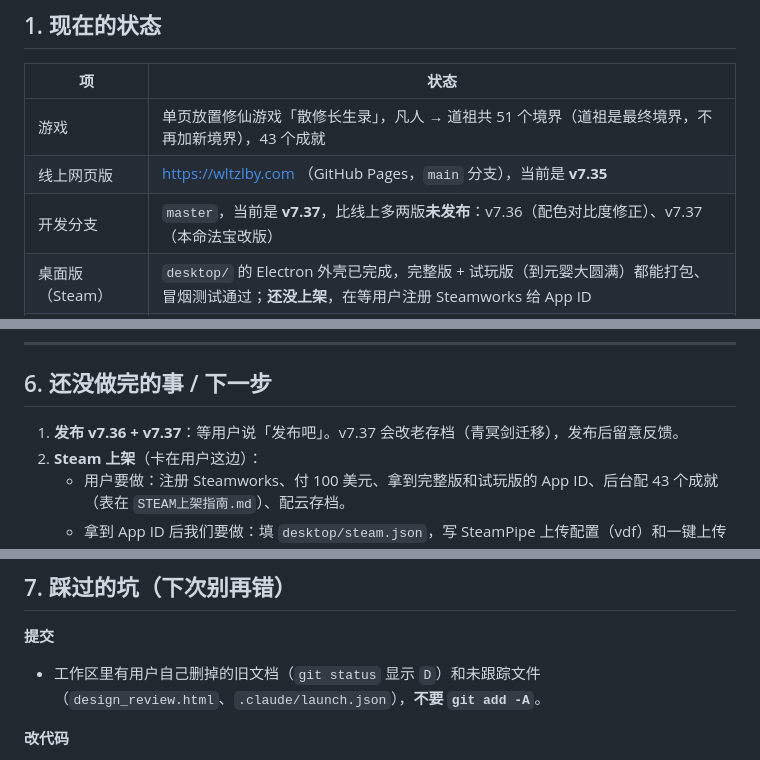
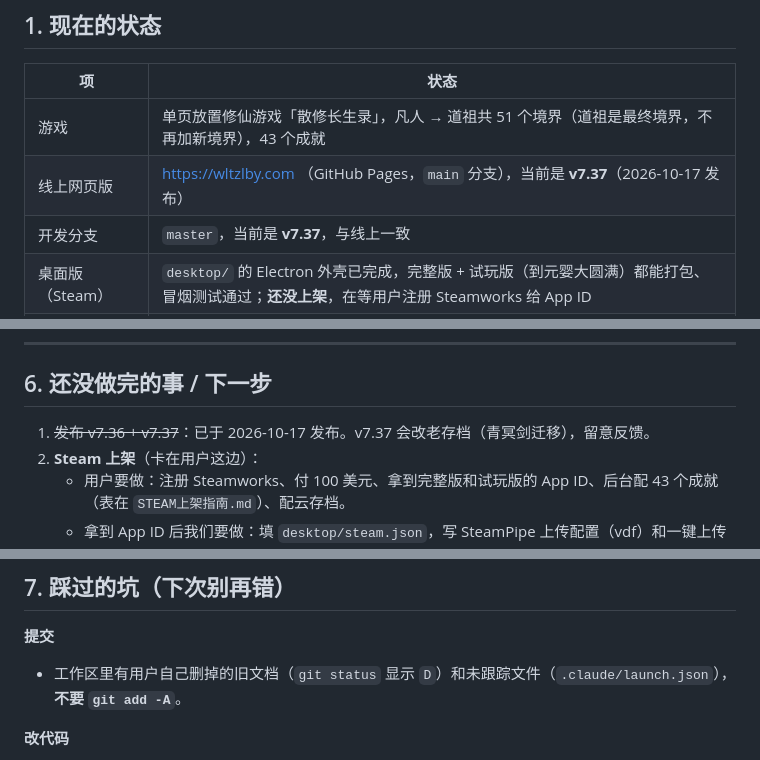
Before and after one commit to ntwildcat/wltz, a Markdown page: 交接文档.md, 3 parts joined by grey strips. Rendered like a GitHub page.

Commit message:
Docs: 交接文档更新发布状态（v7.37 已上线）
Co-Authored-By: Claude Opus 5.5 <noreply@anthropic.com>

```diff
--- a/交接文档.md
+++ b/交接文档.md
@@ -9,8 +9,8 @@
 | 项 | 状态 |
 |---|---|
 | 游戏 | 单页放置修仙游戏「散修长生录」，凡人 → 道祖共 51 个境界（道祖是最终境界，不再加新境界），43 个成就 |
-| 线上网页版 | https://wltzlby.com （GitHub Pages，`main` 分支），当前是 **v7.35** |
-| 开发分支 | `master`，当前是 **v7.37**，比线上多两版**未发布**：v7.36（配色对比度修正）、v7.37（本命法宝改版） |
+| 线上网页版 | https://wltzlby.com （GitHub Pages，`main` 分支），当前是 **v7.37**（2026-10-17 发布） |
+| 开发分支 | `master`，当前是 **v7.37**，与线上一致 |
 | 桌面版（Steam） | `desktop/` 的 Electron 外壳已完成，完整版 + 试玩版（到元婴大圆满）都能打包、冒烟测试通过；**还没上架**，在等用户注册 Steamworks 给 App ID |
 | 资源版本号 | `game.js?v=14.46` · `style.css?v=13.91` · `art.js?v=1.5`（在 HTML 里，每次改文件都要加 1） |
 
@@ -123,7 +123,7 @@ cd - && git worktree remove "$wt"
 
 ## 6. 还没做完的事 / 下一步
 
-1. **发布 v7.36 + v7.37**：等用户说「发布吧」。v7.37 会改老存档（青冥剑迁移），发布后留意反馈。
+1. ~~发布 v7.36 + v7.37~~：已于 2026-10-17 发布。v7.37 会改老存档（青冥剑迁移），留意反馈。
 2. **Steam 上架**（卡在用户这边）：
    - 用户要做：注册 Steamworks、付 100 美元、拿到完整版和试玩版的 App ID、后台配 43 个成就（表在 `STEAM上架指南.md`）、配云存档。
    - 拿到 App ID 后我们要做：填 `desktop/steam.json`，写 SteamPipe 上传配置（vdf）和一键上传命令，做商店页素材（胶囊图还没做）。
@@ -139,7 +139,7 @@ cd - && git worktree remove "$wt"
 ## 7. 踩过的坑（下次别再错）
 
 **提交**
-- 工作区里有用户自己删掉的旧文档（`git status` 显示 `D`）和未跟踪文件（`design_review.html`、`.claude/launch.json`），**不要 `git add -A`**。
+- 工作区里有用户自己删掉的旧文档（`git status` 显示 `D`）和未跟踪文件（`.claude/launch.json`），**不要 `git add -A`**。
 
 **改代码**
 - 在 Bash 里用 heredoc 写含引号的长代码容易出错。改法：把 Python 脚本写进临时目录，再用 `PYTHONUTF8=1 python 脚本.py` 跑。替换时 `assert s.count(old) == 1`，防止改错地方。
```
